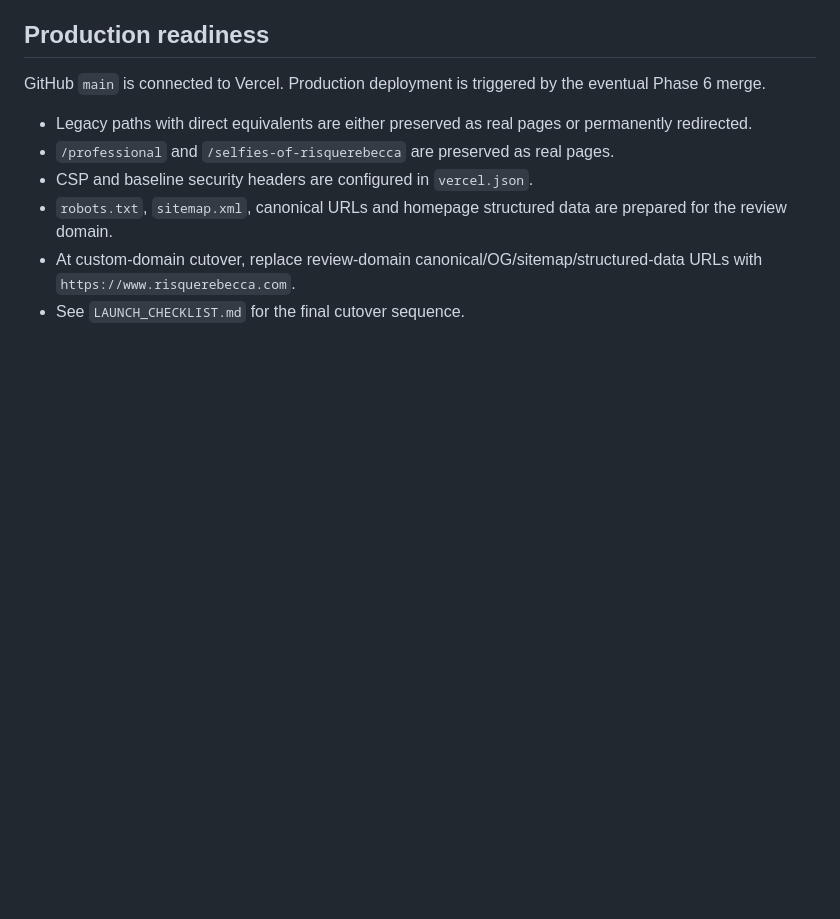
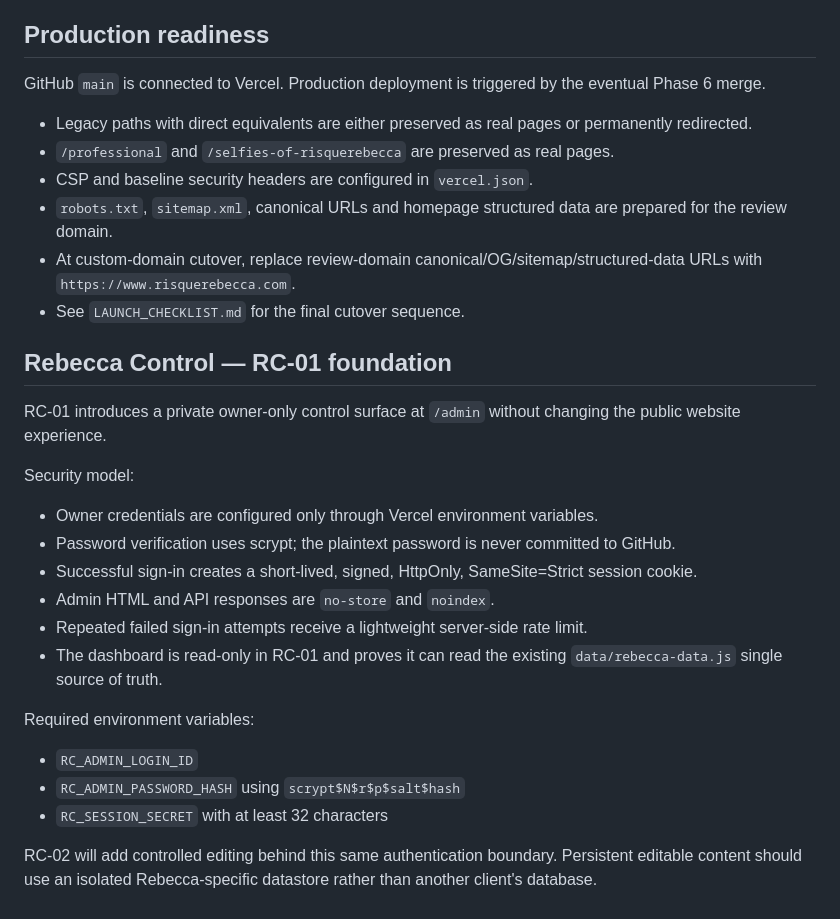
Before and after one commit to MohitAhlawat93/rebecca_project, a Markdown page: README.md, the part around the change. Rendered like a GitHub page; blank space fills up the shorter version.

Commit message:
docs(rc-01): document private owner control foundation

```diff
--- a/README.md
+++ b/README.md
@@ -70,3 +70,23 @@ GitHub `main` is connected to Vercel. Production deployment is triggered by the
 - `robots.txt`, `sitemap.xml`, canonical URLs and homepage structured data are prepared for the review domain.
 - At custom-domain cutover, replace review-domain canonical/OG/sitemap/structured-data URLs with `https://www.risquerebecca.com`.
 - See `LAUNCH_CHECKLIST.md` for the final cutover sequence.
+
+
+## Rebecca Control — RC-01 foundation
+
+RC-01 introduces a private owner-only control surface at `/admin` without changing the public website experience.
+
+Security model:
+- Owner credentials are configured only through Vercel environment variables.
+- Password verification uses scrypt; the plaintext password is never committed to GitHub.
+- Successful sign-in creates a short-lived, signed, HttpOnly, SameSite=Strict session cookie.
+- Admin HTML and API responses are `no-store` and `noindex`.
+- Repeated failed sign-in attempts receive a lightweight server-side rate limit.
+- The dashboard is read-only in RC-01 and proves it can read the existing `data/rebecca-data.js` single source of truth.
+
+Required environment variables:
+- `RC_ADMIN_LOGIN_ID`
+- `RC_ADMIN_PASSWORD_HASH` using `scrypt$N$r$p$salt$hash`
+- `RC_SESSION_SECRET` with at least 32 characters
+
+RC-02 will add controlled editing behind this same authentication boundary. Persistent editable content should use an isolated Rebecca-specific datastore rather than another client's database.
```
